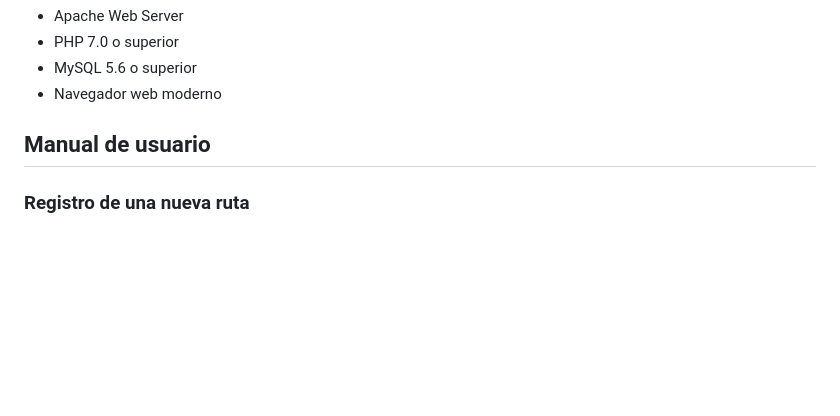
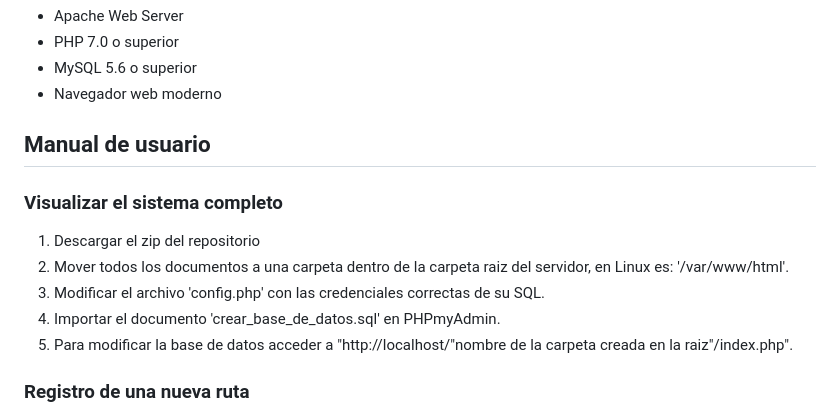
Before and after one commit to Ordun0/Examen_Web_Hernandez, a Markdown page: README.md, the part around the change. GitHub-like rendering; blank space fills up the shorter version.

```diff
--- a/README.md
+++ b/README.md
@@ -50,6 +50,13 @@ Este sistema web permite gestionar las rutas de escalada del Parque Nacional. Pr
 
 ## Manual de usuario
 
+### Visualizar el sistema completo
+1. Descargar el zip del repositorio
+2. Mover todos los documentos a una carpeta dentro de la carpeta raiz del servidor, en Linux es: '/var/www/html'.
+3. Modificar el archivo 'config.php' con las credenciales correctas de su SQL.
+4. Importar el documento 'crear_base_de_datos.sql' en PHPmyAdmin.
+5. Para modificar la base de datos acceder a "http://localhost/"nombre de la carpeta creada en la raiz"/index.php".
+
 ### Registro de una nueva ruta
 
 1. Navegar a la sección "Registrar Ruta" en la página principal.
```
